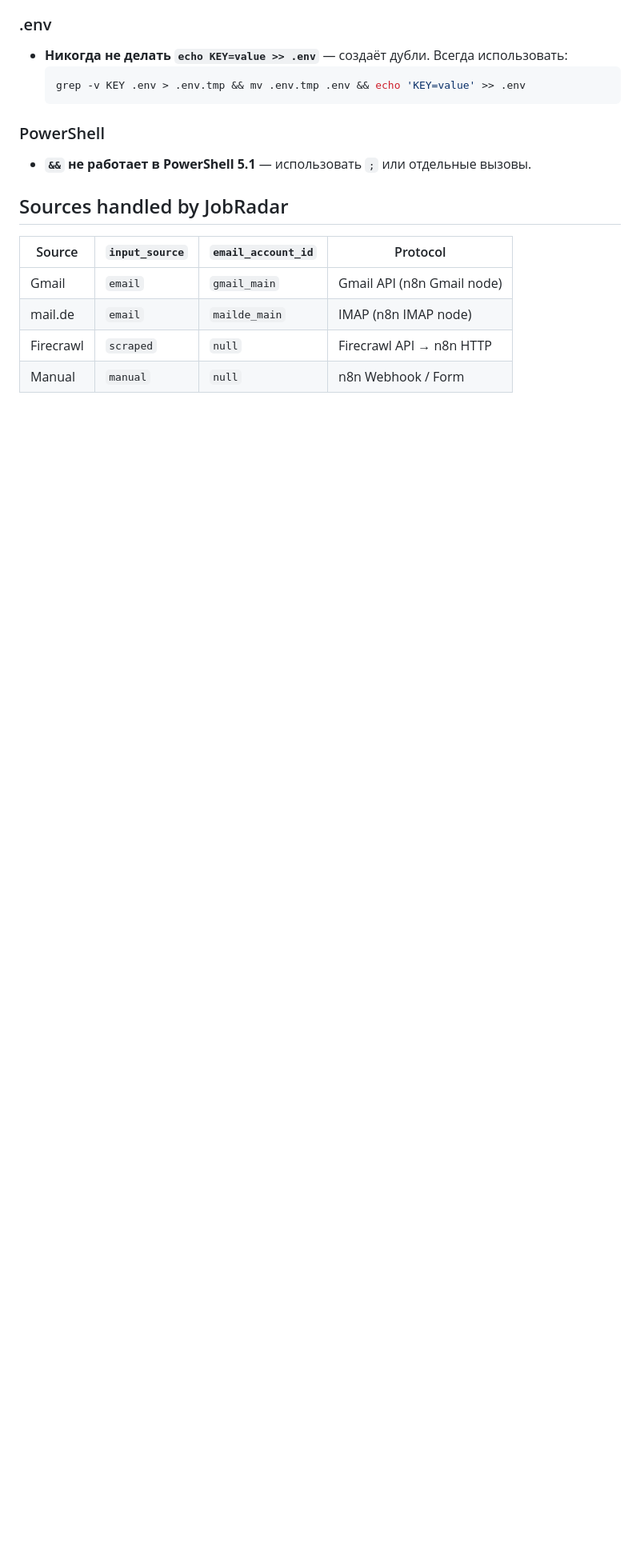
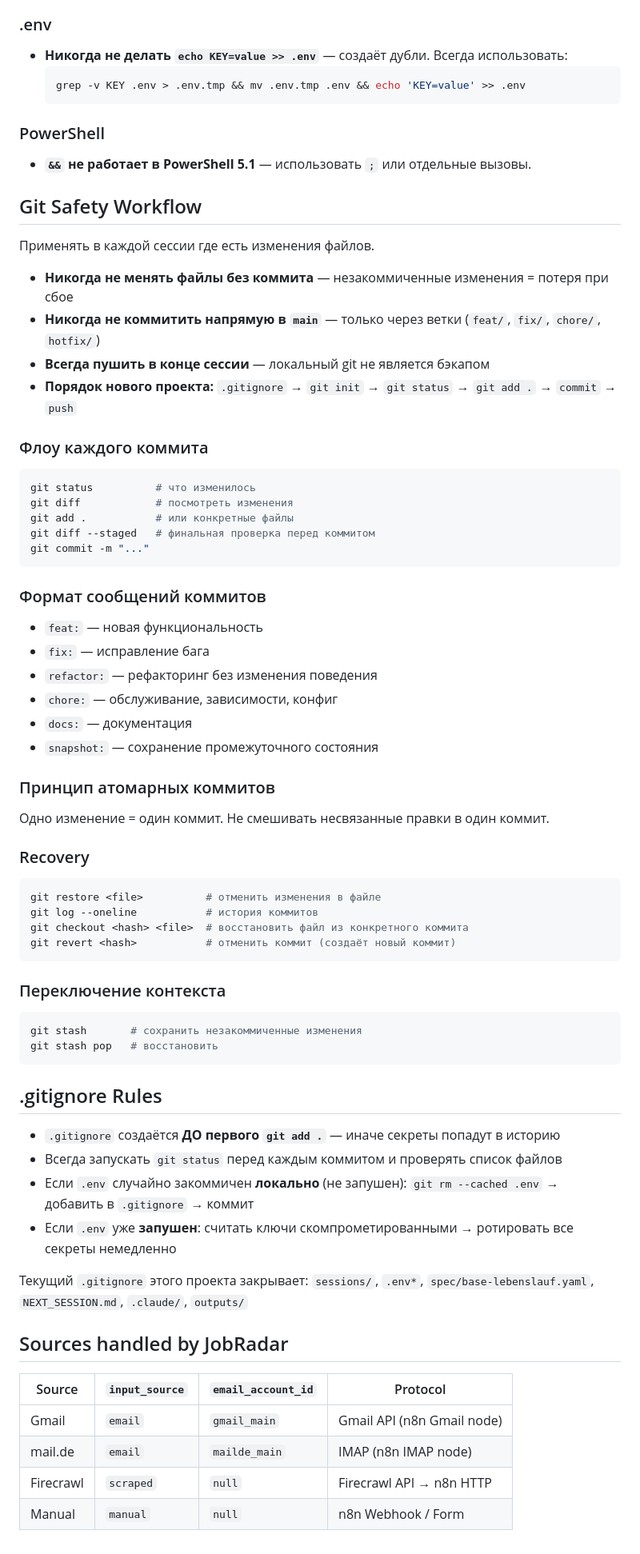
Before and after one commit to KiBrueg/n8njobradar, a Markdown page: CLAUDE.md, the part around the change. Shown at 80% size. GitHub-like rendering; blank space fills up the shorter version.

Commit message:
docs: add Git Safety Workflow and .gitignore Rules to CLAUDE.md

````diff
--- a/CLAUDE.md
+++ b/CLAUDE.md
@@ -124,6 +124,58 @@ grep -rn --include="*.json" --include="*.md" --include="*.yaml" --include="*.txt
 ### PowerShell
 - **`&&` не работает в PowerShell 5.1** — использовать `;` или отдельные вызовы.
 
+## Git Safety Workflow
+
+Применять в каждой сессии где есть изменения файлов.
+
+- **Никогда не менять файлы без коммита** — незакоммиченные изменения = потеря при сбое
+- **Никогда не коммитить напрямую в `main`** — только через ветки (`feat/`, `fix/`, `chore/`, `hotfix/`)
+- **Всегда пушить в конце сессии** — локальный git не является бэкапом
+- **Порядок нового проекта:** `.gitignore` → `git init` → `git status` → `git add .` → `commit` → `push`
+
+### Флоу каждого коммита
+```bash
+git status          # что изменилось
+git diff            # посмотреть изменения
+git add .           # или конкретные файлы
+git diff --staged   # финальная проверка перед коммитом
+git commit -m "..."
+```
+
+### Формат сообщений коммитов
+- `feat:` — новая функциональность
+- `fix:` — исправление бага
+- `refactor:` — рефакторинг без изменения поведения
+- `chore:` — обслуживание, зависимости, конфиг
+- `docs:` — документация
+- `snapshot:` — сохранение промежуточного состояния
+
+### Принцип атомарных коммитов
+Одно изменение = один коммит. Не смешивать несвязанные правки в один коммит.
+
+### Recovery
+```bash
+git restore <file>          # отменить изменения в файле
+git log --oneline           # история коммитов
+git checkout <hash> <file>  # восстановить файл из конкретного коммита
+git revert <hash>           # отменить коммит (создаёт новый коммит)
+```
+
+### Переключение контекста
+```bash
+git stash       # сохранить незакоммиченные изменения
+git stash pop   # восстановить
+```
+
+## .gitignore Rules
+
+- `.gitignore` создаётся **ДО первого `git add .`** — иначе секреты попадут в историю
+- Всегда запускать `git status` перед каждым коммитом и проверять список файлов
+- Если `.env` случайно закоммичен **локально** (не запушен): `git rm --cached .env` → добавить в `.gitignore` → коммит
+- Если `.env` уже **запушен**: считать ключи скомпрометированными → ротировать все секреты немедленно
+
+Текущий `.gitignore` этого проекта закрывает: `sessions/`, `.env*`, `spec/base-lebenslauf.yaml`, `NEXT_SESSION.md`, `.claude/`, `outputs/`
+
 ## Sources handled by JobRadar
 
 | Source | `input_source` | `email_account_id` | Protocol |
````
